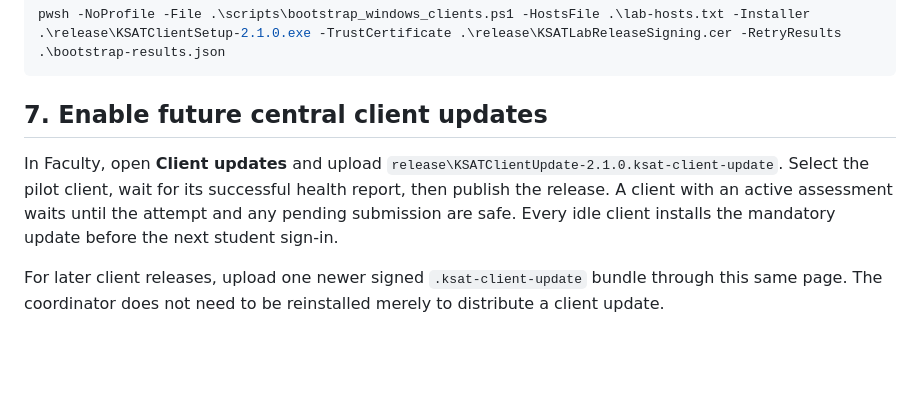
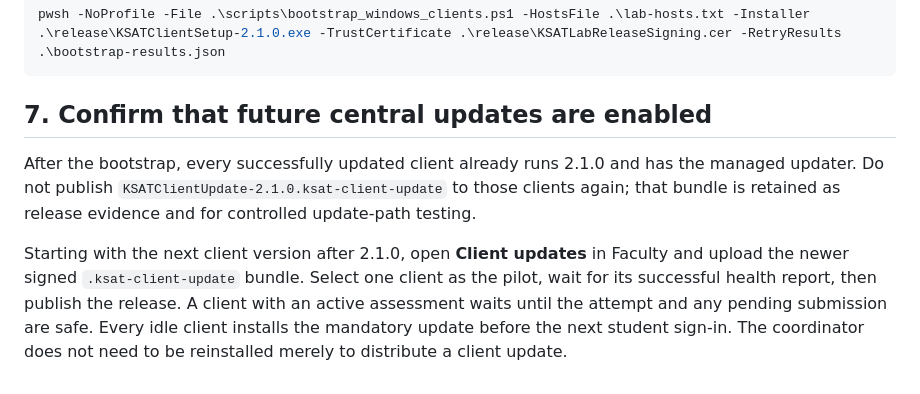
Before and after one commit to raviasha/Aptitude-Test, a Markdown page: docs/ksat-2.1-lab-upgrade.md, the part around the change. GitHub-like rendering; blank space fills up the shorter version.

Commit message:
Clarify post-bootstrap update sequence

````diff
--- a/docs/ksat-2.1-lab-upgrade.md
+++ b/docs/ksat-2.1-lab-upgrade.md
@@ -78,14 +78,17 @@ Retry powered-off or failed machines later with:
 pwsh -NoProfile -File .\scripts\bootstrap_windows_clients.ps1 -HostsFile .\lab-hosts.txt -Installer .\release\KSATClientSetup-2.1.0.exe -TrustCertificate .\release\KSATLabReleaseSigning.cer -RetryResults .\bootstrap-results.json
 ```
 
-## 7. Enable future central client updates
+## 7. Confirm that future central updates are enabled
 
-In Faculty, open **Client updates** and upload
-`release\KSATClientUpdate-2.1.0.ksat-client-update`. Select the pilot client, wait for
-its successful health report, then publish the release. A client with an active
-assessment waits until the attempt and any pending submission are safe. Every
-idle client installs the mandatory update before the next student sign-in.
+After the bootstrap, every successfully updated client already runs 2.1.0 and
+has the managed updater. Do not publish
+`KSATClientUpdate-2.1.0.ksat-client-update` to those clients again; that bundle
+is retained as release evidence and for controlled update-path testing.
 
-For later client releases, upload one newer signed `.ksat-client-update` bundle
-through this same page. The coordinator does not need to be reinstalled merely
-to distribute a client update.
+Starting with the next client version after 2.1.0, open **Client updates** in
+Faculty and upload the newer signed `.ksat-client-update` bundle. Select one
+client as the pilot, wait for its successful health report, then publish the
+release. A client with an active assessment waits until the attempt and any
+pending submission are safe. Every idle client installs the mandatory update
+before the next student sign-in. The coordinator does not need to be
+reinstalled merely to distribute a client update.
````
